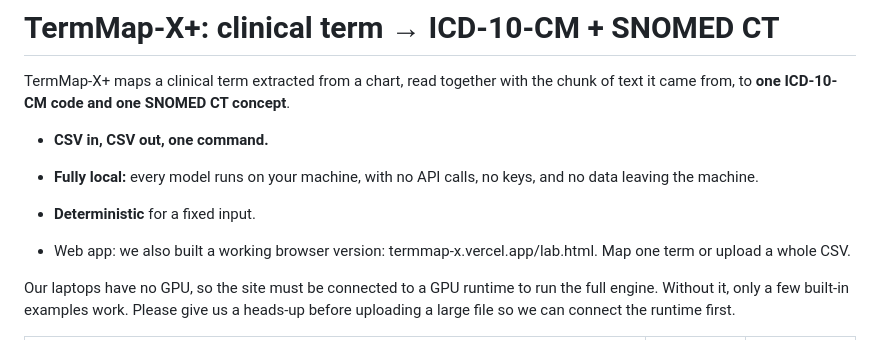
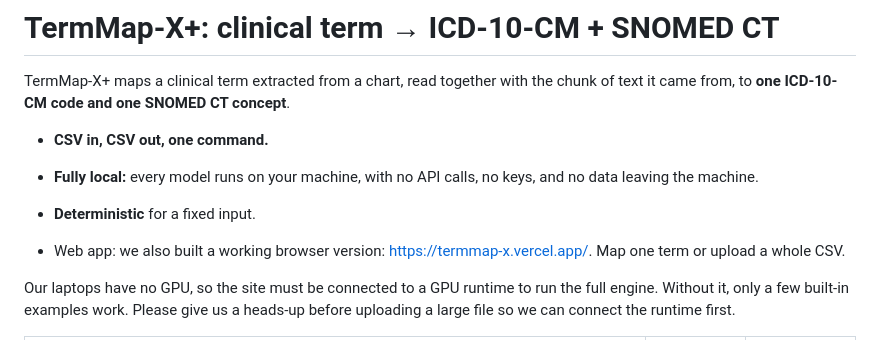
Before and after one commit to NyshG13/HiLabs-Hackathon-, a Markdown page: README.md, the part around the change. Drawn GitHub-style.

Commit message:
Update web app link

```diff
--- a/README.md
+++ b/README.md
@@ -6,7 +6,7 @@ TermMap-X+ maps a clinical term extracted from a chart, read together with the c
 - **Fully local:** every model runs on your machine, with no API calls, no keys, and no data leaving the machine.
 - **Deterministic** for a fixed input.
 
-- Web app: we also built a working browser version: termmap-x.vercel.app/lab.html. Map one term or upload a whole CSV.
+- Web app: we also built a working browser version: [https://termmap-x.vercel.app/](https://termmap-x.vercel.app/). Map one term or upload a whole CSV.
 
 Our laptops have no GPU, so the site must be connected to a GPU runtime to run the full engine. Without it, only a few built-in examples work.
 Please give us a heads-up before uploading a large file so we can connect the runtime first.
```
